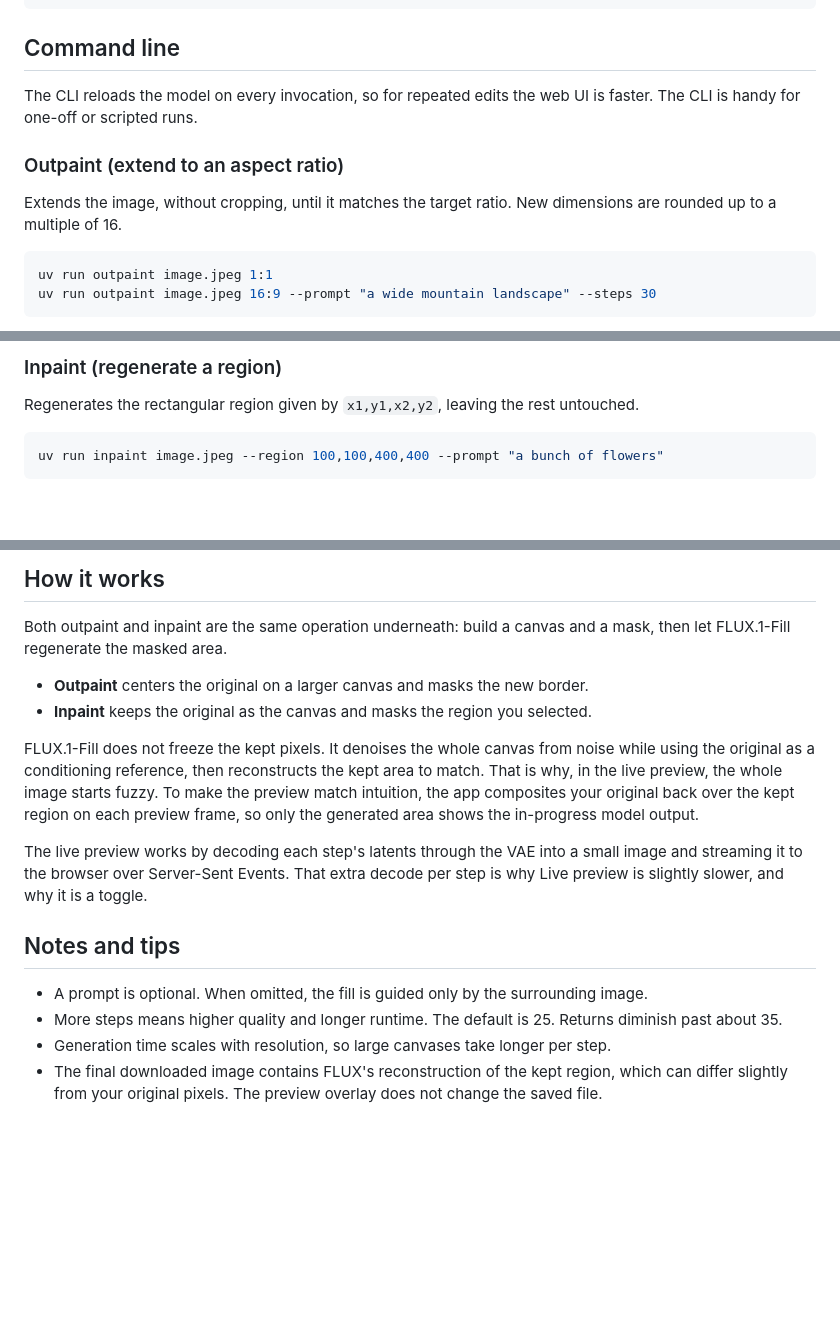
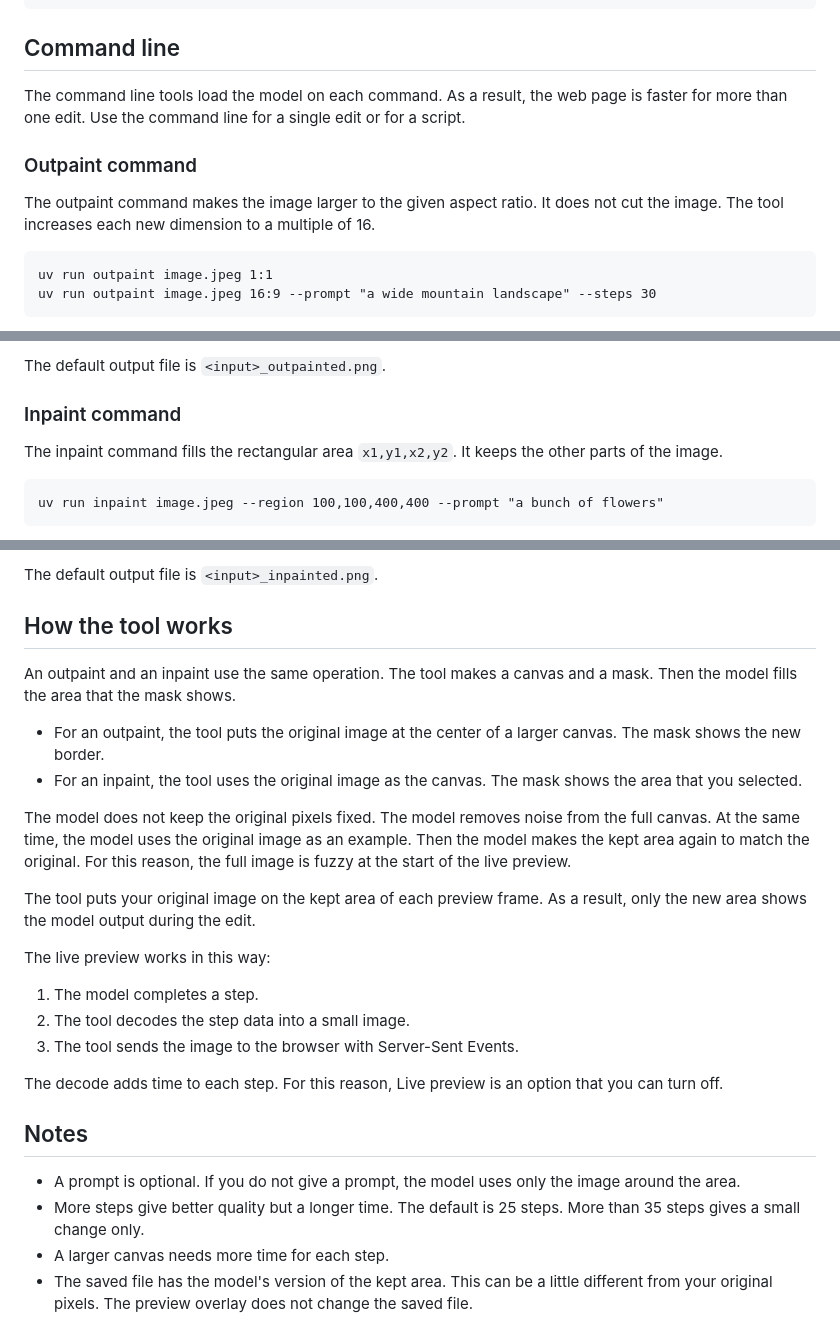
Before and after one commit to joshuaswanson/image-editor, a Markdown page: README.md, 3 parts joined by grey strips. GitHub-like rendering; blank space fills up the shorter version.

````diff
--- a/README.md
+++ b/README.md
@@ -51,13 +79,13 @@ uv run image-editor-web --host 0.0.0.0 --port 8000 --no-browser
 
 ## Command line
 
-The CLI reloads the model on every invocation, so for repeated edits the web UI is faster. The CLI is handy for one-off or scripted runs.
+The command line tools load the model on each command. As a result, the web page is faster for more than one edit. Use the command line for a single edit or for a script.
 
-### Outpaint (extend to an aspect ratio)
+### Outpaint command
 
-Extends the image, without cropping, until it matches the target ratio. New dimensions are rounded up to a multiple of 16.
+The outpaint command makes the image larger to the given aspect ratio. It does not cut the image. The tool increases each new dimension to a multiple of 16.
 
-```bash
+```
 uv run outpaint image.jpeg 1:1
 uv run outpaint image.jpeg 16:9 --prompt "a wide mountain landscape" --steps 30
 ```
@@ -68,9 +98,11 @@ Default output is `<input>_outpainted.png`.
 
-### Inpaint (regenerate a region)
+The default output file is `<input>_outpainted.png`.
 
-Regenerates the rectangular region given by `x1,y1,x2,y2`, leaving the rest untouched.
+### Inpaint command
 
-```bash
+The inpaint command fills the rectangular area `x1,y1,x2,y2`. It keeps the other parts of the image.
+
+```
 uv run inpaint image.jpeg --region 100,100,400,400 --prompt "a bunch of flowers"
 ```
 
@@ -80,18 +114,28 @@ Default output is `<input>_inpainted.png`.
 
-## How it works
+The default output file is `<input>_inpainted.png`.
 
-Both outpaint and inpaint are the same operation underneath: build a canvas and a mask, then let FLUX.1-Fill regenerate the masked area.
+## How the tool works
 
-- **Outpaint** centers the original on a larger canvas and masks the new border.
-- **Inpaint** keeps the original as the canvas and masks the region you selected.
+An outpaint and an inpaint use the same operation. The tool makes a canvas and a mask. Then the model fills the area that the mask shows.
 
-FLUX.1-Fill does not freeze the kept pixels. It denoises the whole canvas from noise while using the original as a conditioning reference, then reconstructs the kept area to match. That is why, in the live preview, the whole image starts fuzzy. To make the preview match intuition, the app composites your original back over the kept region on each preview frame, so only the generated area shows the in-progress model output.
+- For an outpaint, the tool puts the original image at the center of a larger canvas. The mask shows the new border.
+- For an inpaint, the tool uses the original image as the canvas. The mask shows the area that you selected.
 
-The live preview works by decoding each step's latents through the VAE into a small image and streaming it to the browser over Server-Sent Events. That extra decode per step is why Live preview is slightly slower, and why it is a toggle.
+The model does not keep the original pixels fixed. The model removes noise from the full canvas. At the same time, the model uses the original image as an example. Then the model makes the kept area again to match the original. For this reason, the full image is fuzzy at the start of the live preview.
 
-## Notes and tips
+The tool puts your original image on the kept area of each preview frame. As a result, only the new area shows the model output during the edit.
 
-- A prompt is optional. When omitted, the fill is guided only by the surrounding image.
-- More steps means higher quality and longer runtime. The default is 25. Returns diminish past about 35.
-- Generation time scales with resolution, so large canvases take longer per step.
-- The final downloaded image contains FLUX's reconstruction of the kept region, which can differ slightly from your original pixels. The preview overlay does not change the saved file.
+The live preview works in this way:
+
+1. The model completes a step.
+2. The tool decodes the step data into a small image.
+3. The tool sends the image to the browser with Server-Sent Events.
+
+The decode adds time to each step. For this reason, Live preview is an option that you can turn off.
+
+## Notes
+
+- A prompt is optional. If you do not give a prompt, the model uses only the image around the area.
+- More steps give better quality but a longer time. The default is 25 steps. More than 35 steps gives a small change only.
+- A larger canvas needs more time for each step.
+- The saved file has the model's version of the kept area. This can be a little different from your original pixels. The preview overlay does not change the saved file.
````
Also changed, not shown: other parts of README.md (+60 -28 lines).
